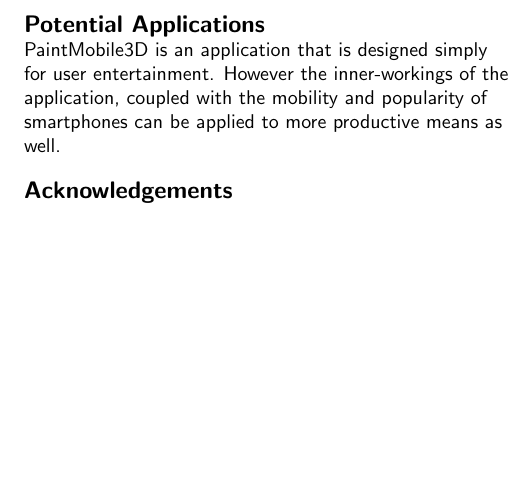
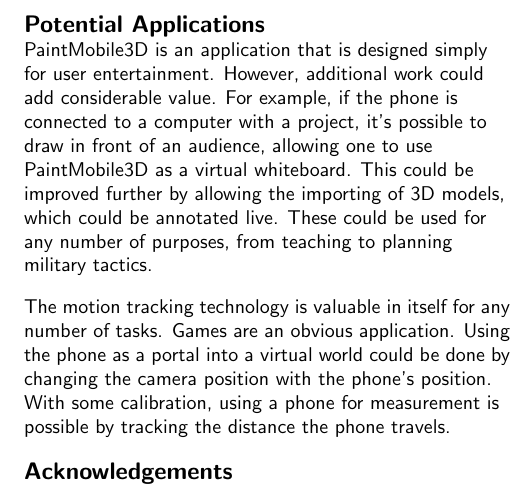
Before and after one commit to nathanjordan/CHI2013Paper, a LaTeX document (CHIPaper.tex): part of one column of page 6 of 6, cut so that both start at the same text, the shorter picture padded with empty space. Compiled offline with pdfLaTeX.

Commit message:
Added to potential applications

```diff
--- a/CHIPaper.tex
+++ b/CHIPaper.tex
@@ -186,7 +186,14 @@
 
 \section{Potential Applications}
 
-PaintMobile3D is an application that is designed simply for user entertainment. However the inner-workings of the application, coupled with the mobility and popularity of smartphones can be applied to more productive means as well.
+PaintMobile3D is an application that is designed simply for user entertainment. However, additional work could add
+considerable value. For example, if the phone is connected to a computer with a project, it's possible to draw in front of an audience,
+allowing one to use PaintMobile3D as a virtual whiteboard. This could be improved further by allowing the importing of
+3D models, which could be annotated live. These could be used for any number of purposes, from teaching to planning military tactics.
+
+The motion tracking technology is valuable in itself for any number of tasks. Games are an obvious application. Using the phone as a
+portal into a virtual world could be done by changing the camera position with the phone's position. With some calibration, using a
+phone for measurement is possible by tracking the distance the phone travels.
 
 
 \section{Acknowledgements}
```
